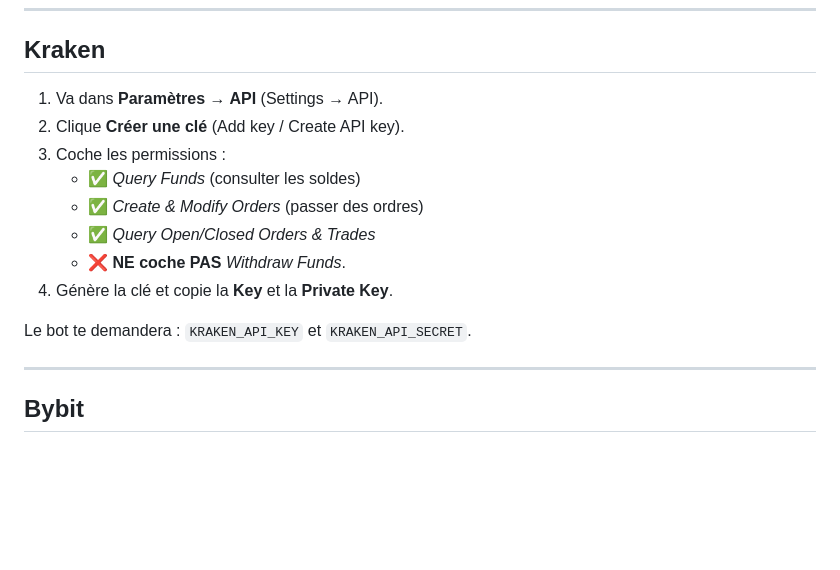
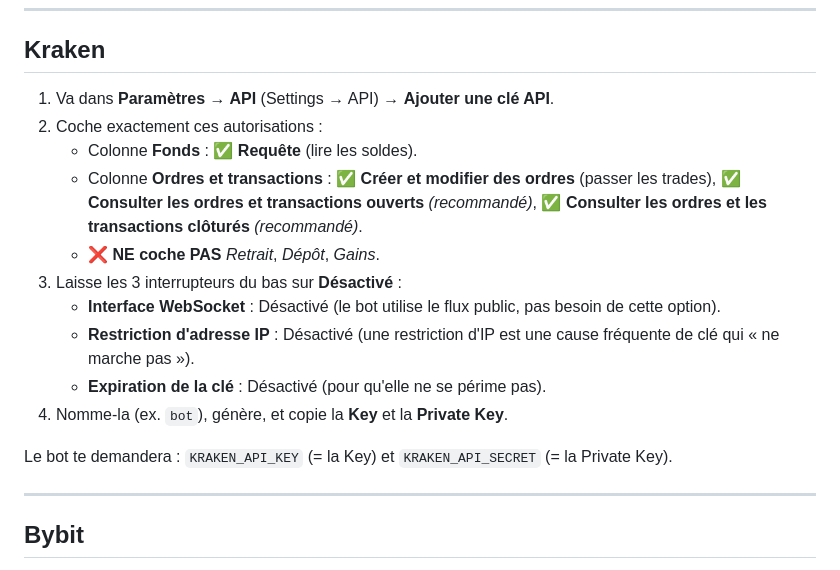
Before and after one commit to TheCard777/BotExchangeArbitrage, a Markdown page: GUIDE_API.md, the part around the change. Rendered like a GitHub page; blank space fills up the shorter version.

Commit message:
Clarify Kraken API permissions in GUIDE_API.md
Match the exact labels on Kraken's "Ajouter une clé API" screen: tick Requête
(Funds) + Créer et modifier des ordres (+ query open/closed orders), never
Retrait/Dépôt/Gains, and leave WebSocket / IP restriction / key expiration
disabled (IP restriction is a common cause of "key doesn't work").

```diff
--- a/GUIDE_API.md
+++ b/GUIDE_API.md
@@ -54,16 +54,24 @@ Le bot te demandera : `BINANCE_API_KEY` et `BINANCE_API_SECRET`.
 
 ## Kraken
 
-1. Va dans **Paramètres → API** (Settings → API).
-2. Clique **Créer une clé** (Add key / Create API key).
-3. Coche les permissions :
-   - ✅ *Query Funds* (consulter les soldes)
-   - ✅ *Create & Modify Orders* (passer des ordres)
-   - ✅ *Query Open/Closed Orders & Trades*
-   - ❌ **NE coche PAS** *Withdraw Funds*.
-4. Génère la clé et copie la **Key** et la **Private Key**.
+1. Va dans **Paramètres → API** (Settings → API) → **Ajouter une clé API**.
+2. Coche exactement ces autorisations :
+   - Colonne **Fonds** : ✅ **Requête** (lire les soldes).
+   - Colonne **Ordres et transactions** :
+     ✅ **Créer et modifier des ordres** (passer les trades),
+     ✅ **Consulter les ordres et transactions ouverts** *(recommandé)*,
+     ✅ **Consulter les ordres et les transactions clôturés** *(recommandé)*.
+   - ❌ **NE coche PAS** *Retrait*, *Dépôt*, *Gains*.
+3. Laisse les 3 interrupteurs du bas sur **Désactivé** :
+   - **Interface WebSocket** : Désactivé (le bot utilise le flux public, pas
+     besoin de cette option).
+   - **Restriction d'adresse IP** : Désactivé (une restriction d'IP est une
+     cause fréquente de clé qui « ne marche pas »).
+   - **Expiration de la clé** : Désactivé (pour qu'elle ne se périme pas).
+4. Nomme-la (ex. `bot`), génère, et copie la **Key** et la **Private Key**.
 
-Le bot te demandera : `KRAKEN_API_KEY` et `KRAKEN_API_SECRET`.
+Le bot te demandera : `KRAKEN_API_KEY` (= la Key) et `KRAKEN_API_SECRET`
+(= la Private Key).
 
 ---
 
```
